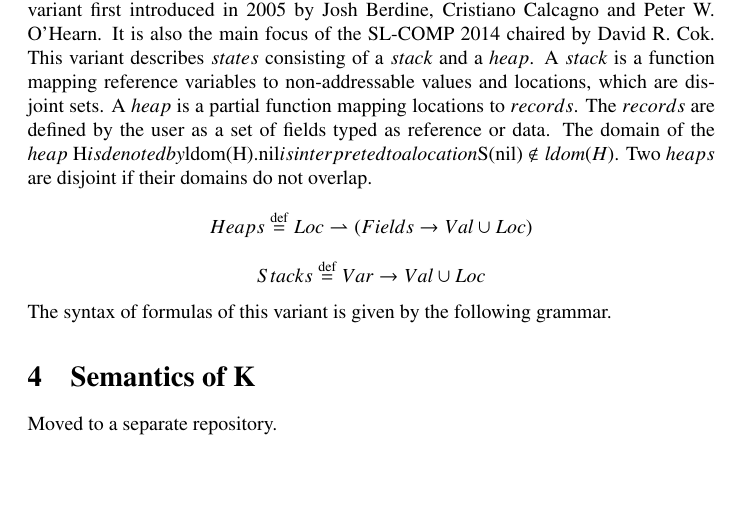
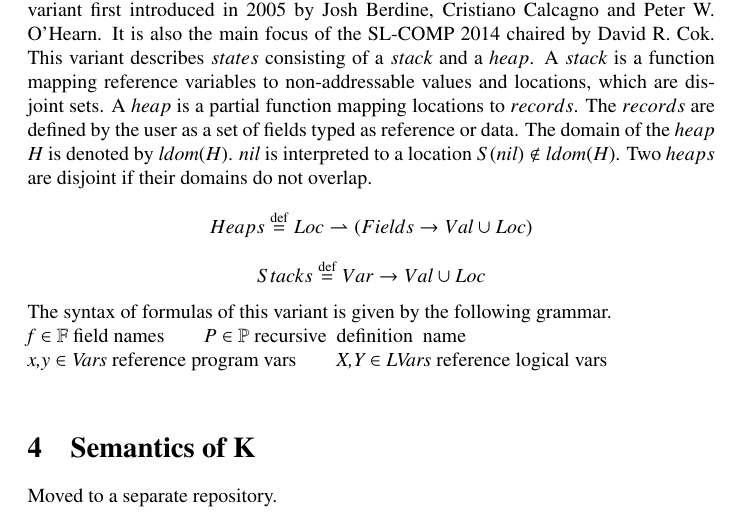
Before and after one commit to Baidi96/translation, a LaTeX paper (main.tex): part of page 30 of 30, cut so that both start at the same text, the shorter picture padded with empty space. Compiled offline with pdfLaTeX.

Commit message:
Update main.tex

```diff
--- a/main.tex
+++ b/main.tex
@@ -1411,14 +1411,17 @@ where $T_{\mathrm{SL}_i}$ is the matching logic theory of $\mathrm{SL}_i$ and $t
 
 \subsubsection{Separation logic with symbolic heaps}
 In this section we focus on separation logic with symbolic heaps, the separation logic variant first introduced in 2005 by Josh Berdine, Cristiano Calcagno and Peter W. O'Hearn. It is also the main focus of the SL-COMP 2014 chaired by David R. Cok.
-This variant describes $states$ consisting of a $stack$ and a $heap$. A $stack$ is a function mapping reference variables to non-addressable values and locations, which are disjoint sets. A $heap$ is a partial function mapping locations to $records$. The $records$ are defined by the user as a set of fields typed as reference or data. The domain of the $heap$ H$ is denoted by $ldom(H)$. $nil$ is interpreted to a location $S(nil) \notin ldom(H)$. Two $heaps$ are disjoint if their domains do not overlap.
+This variant describes $states$ consisting of a $stack$ and a $heap$. A $stack$ is a function mapping reference variables to non-addressable values and locations, which are disjoint sets. A $heap$ is a partial function mapping locations to $records$. The $records$ are defined by the user as a set of fields typed as reference or data. The domain of the $heap$ $H$ is denoted by $ldom(H)$. $nil$ is interpreted to a location $S(nil) \notin ldom(H)$. Two $heaps$ are disjoint if their domains do not overlap.
 \begin{equation*}
 Heaps \buildrel \text{d{}ef}\over= Loc \rightharpoonup (Fields \to Val\cup Loc)
 \end{equation*}
 \begin{equation*}
 Stacks \buildrel \text{d{}ef}\over= Var \to Val \cup Loc
 \end{equation*}
-The syntax of formulas of this variant is given by the following grammar.
+The syntax of formulas of this variant is given by the following grammar.\\
+\emph{f} \in \mathbb{F} \ \text{field\ names} \quad \quad \emph{P} \in \mathbb{P} \ \text{recursive \ definition \ name}\\
+\emph{x,y} \in \emph{Vars} \ \text{reference\ program\ vars}\qquad \emph{X,Y} \in \emph{LVars} \ \text{reference\ logical\ vars}\\
+
 
 \section{Semantics of K}
 
```
